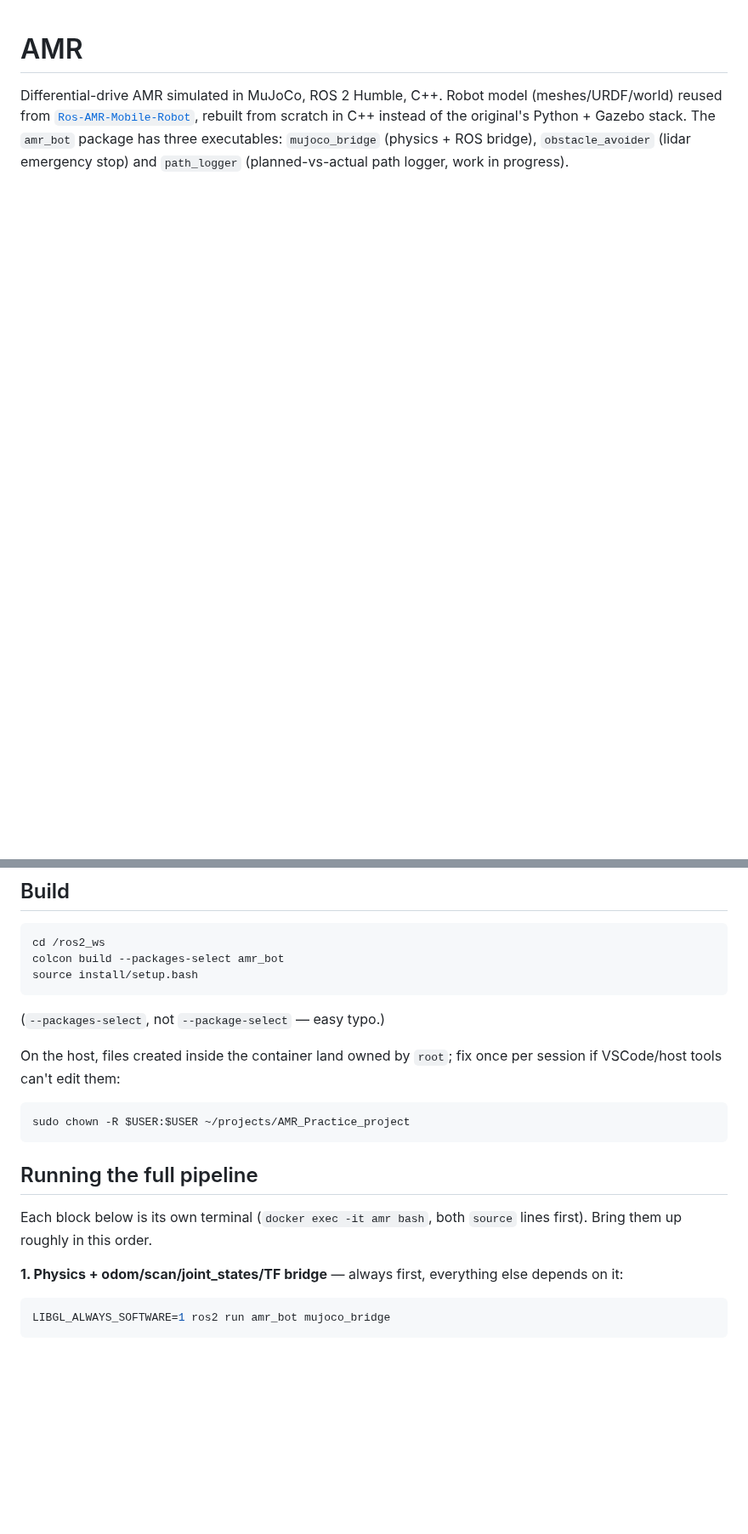
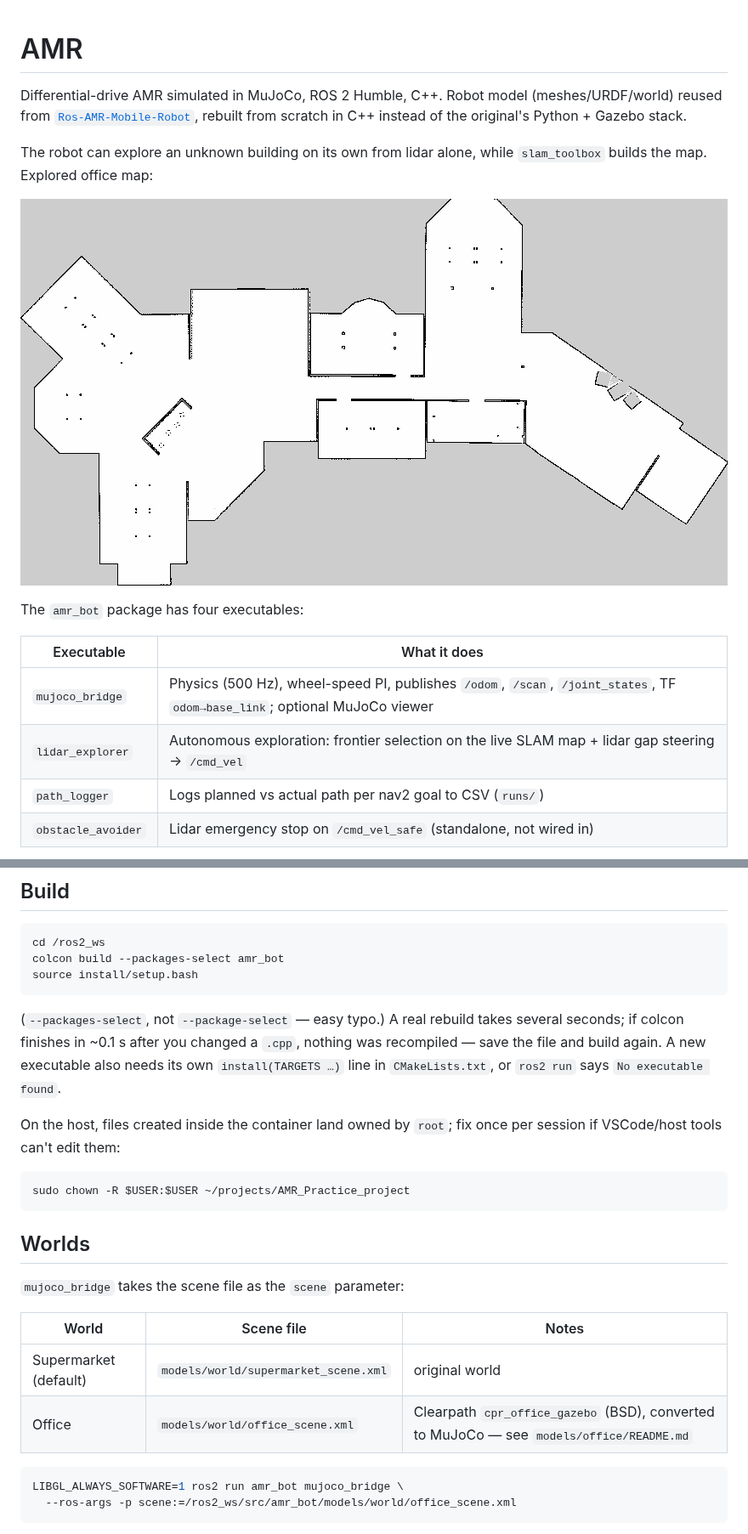
Before and after one commit to Spathneja21/AMR, a Markdown page: README.md, 2 parts joined by grey strips. Shown at 85% size. Drawn GitHub-style; pictures changed too: docs/office_map_explored.png (added); blank space fills up the shorter version.

````diff
--- a/README.md
+++ b/README.md
@@ -3,6 +3,18 @@
 Differential-drive AMR simulated in MuJoCo, ROS 2 Humble, C++. Robot model
 (meshes/URDF/world) reused from [`Ros-AMR-Mobile-Robot`](../Ros-AMR-Mobile-Robot),
 rebuilt from scratch in C++ instead of the original's Python + Gazebo stack.
-The `amr_bot` package has three executables: `mujoco_bridge` (physics + ROS bridge),
-`obstacle_avoider` (lidar emergency stop) and `path_logger` (planned-vs-actual path
-logger, work in progress).
+
+The robot can explore an unknown building on its own from lidar alone, while
+`slam_toolbox` builds the map. Explored office map:
+
+![Office map built by autonomous exploration](docs/office_map_explored.png)
+
+The `amr_bot` package has four executables:
+
+| Executable | What it does |
+|---|---|
+| `mujoco_bridge` | Physics (500 Hz), wheel-speed PI, publishes `/odom`, `/scan`, `/joint_states`, TF `odom→base_link`; optional MuJoCo viewer |
+| `lidar_explorer` | Autonomous exploration: frontier selection on the live SLAM map + lidar gap steering → `/cmd_vel` |
+| `path_logger` | Logs planned vs actual path per nav2 goal to CSV (`runs/`) |
+| `obstacle_avoider` | Lidar emergency stop on `/cmd_vel_safe` (standalone, not wired in) |
+
@@ -75,7 +98,10 @@ cd /ros2_ws
 colcon build --packages-select amr_bot
 source install/setup.bash
 ```
-(`--packages-select`, not `--package-select` — easy typo.)
+(`--packages-select`, not `--package-select` — easy typo.) A real rebuild takes
+several seconds; if colcon finishes in ~0.1 s after you changed a `.cpp`, nothing
+was recompiled — save the file and build again. A new executable also needs its own
+`install(TARGETS …)` line in `CMakeLists.txt`, or `ros2 run` says `No executable found`.
 
 On the host, files created inside the container land owned by `root`; fix
 once per session if VSCode/host tools can't edit them:
@@ -83,13 +109,17 @@ once per session if VSCode/host tools can't edit them:
 sudo chown -R $USER:$USER ~/projects/AMR_Practice_project
 ```
 
-## Running the full pipeline
+## Worlds
 
-Each block below is its own terminal (`docker exec -it amr bash`, both
-`source` lines first). Bring them up roughly in this order.
+`mujoco_bridge` takes the scene file as the `scene` parameter:
 
-**1. Physics + odom/scan/joint_states/TF bridge** — always first, everything else depends on it:
+| World | Scene file | Notes |
+|---|---|---|
+| Supermarket (default) | `models/world/supermarket_scene.xml` | original world |
+| Office | `models/world/office_scene.xml` | Clearpath `cpr_office_gazebo` (BSD), converted to MuJoCo — see `models/office/README.md` |
+
 ```bash
-LIBGL_ALWAYS_SOFTWARE=1 ros2 run amr_bot mujoco_bridge
+LIBGL_ALWAYS_SOFTWARE=1 ros2 run amr_bot mujoco_bridge \
+  --ros-args -p scene:=/ros2_ws/src/amr_bot/models/world/office_scene.xml
 ```
 
````
Also changed, not shown: other parts of README.md (+162 -80 lines), 2 other files.
